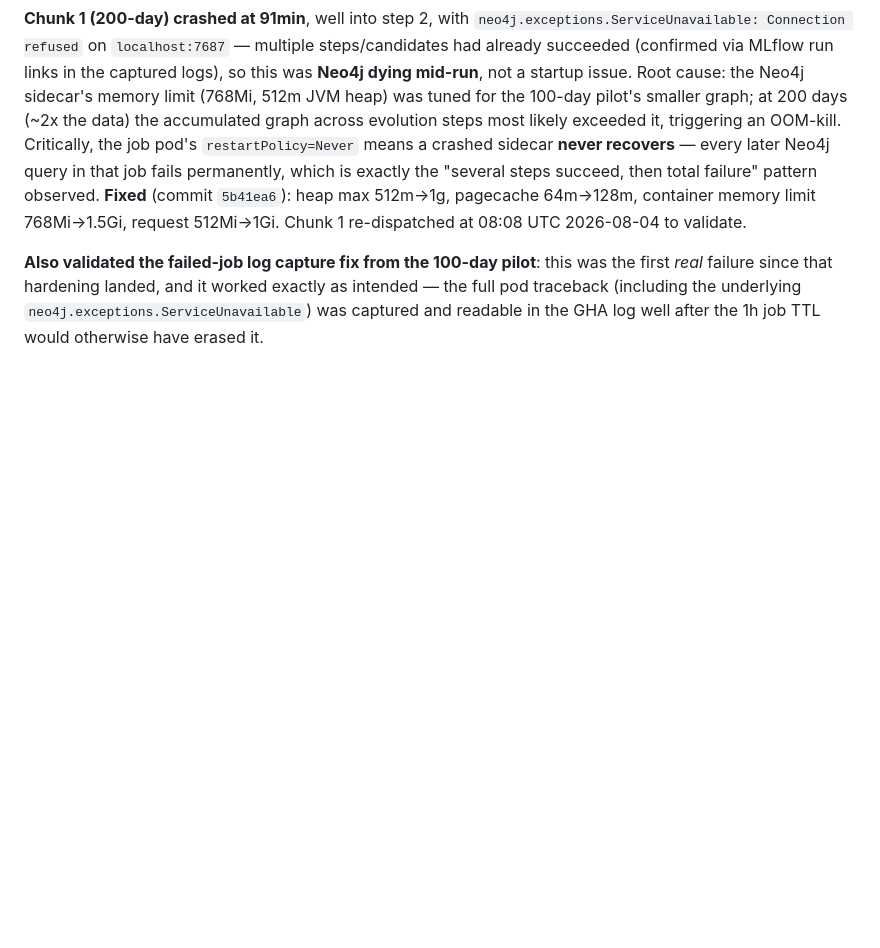
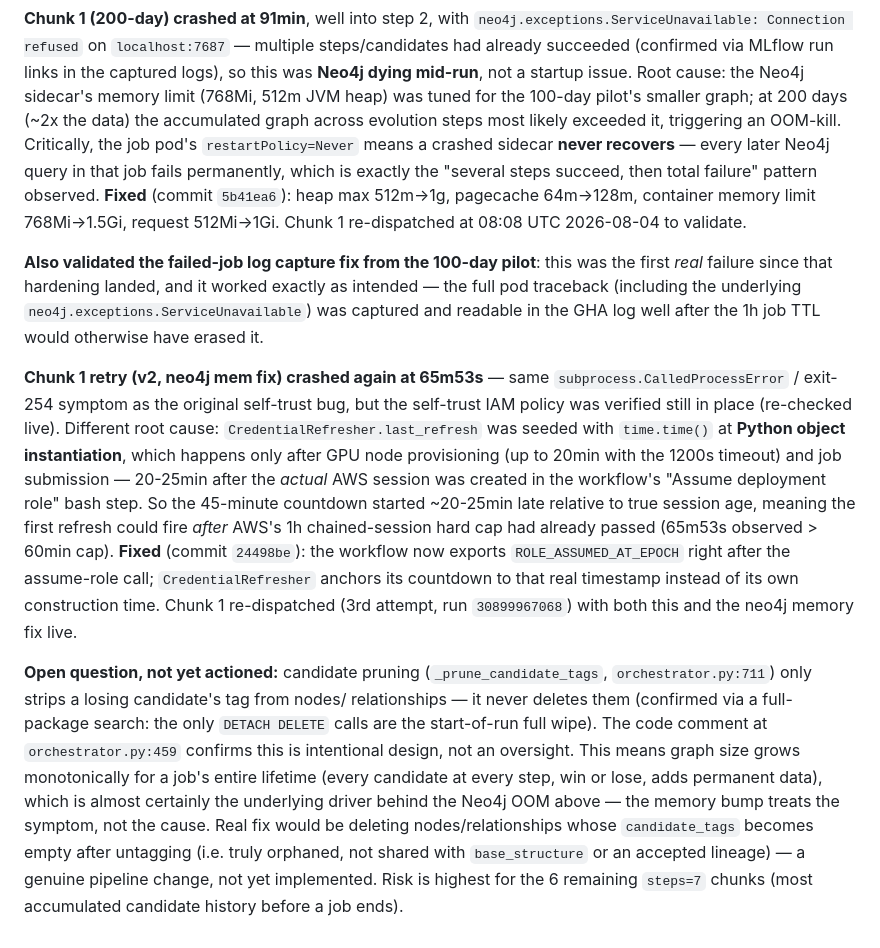
Before and after one commit to jjfrackowiak/finance-kg-builder, a Markdown page: planning/SWEEP_EXECUTION_FINDINGS.md, the part around the change. GitHub-like rendering; blank space fills up the shorter version.

Commit message:
docs: log credential-refresh timing bug; note candidate-pruning open question

```diff
--- a/planning/SWEEP_EXECUTION_FINDINGS.md
+++ b/planning/SWEEP_EXECUTION_FINDINGS.md
@@ -178,3 +178,34 @@ was the first *real* failure since that hardening landed, and it worked
 exactly as intended — the full pod traceback (including the underlying
 `neo4j.exceptions.ServiceUnavailable`) was captured and readable in the GHA
 log well after the 1h job TTL would otherwise have erased it.
+
+**Chunk 1 retry (v2, neo4j mem fix) crashed again at 65m53s** — same
+`subprocess.CalledProcessError` / exit-254 symptom as the original self-trust
+bug, but the self-trust IAM policy was verified still in place (re-checked
+live). Different root cause: `CredentialRefresher.last_refresh` was seeded
+with `time.time()` at **Python object instantiation**, which happens only
+after GPU node provisioning (up to 20min with the 1200s timeout) and job
+submission — 20-25min after the *actual* AWS session was created in the
+workflow's "Assume deployment role" bash step. So the 45-minute countdown
+started ~20-25min late relative to true session age, meaning the first
+refresh could fire *after* AWS's 1h chained-session hard cap had already
+passed (65m53s observed > 60min cap). **Fixed** (commit `24498be`): the
+workflow now exports `ROLE_ASSUMED_AT_EPOCH` right after the assume-role
+call; `CredentialRefresher` anchors its countdown to that real timestamp
+instead of its own construction time. Chunk 1 re-dispatched (3rd attempt,
+run `30899967068`) with both this and the neo4j memory fix live.
+
+**Open question, not yet actioned:** candidate pruning (`_prune_candidate_tags`,
+`orchestrator.py:711`) only strips a losing candidate's tag from nodes/
+relationships — it never deletes them (confirmed via a full-package search:
+the only `DETACH DELETE` calls are the start-of-run full wipe). The code
+comment at `orchestrator.py:459` confirms this is intentional design, not an
+oversight. This means graph size grows monotonically for a job's entire
+lifetime (every candidate at every step, win or lose, adds permanent data),
+which is almost certainly the underlying driver behind the Neo4j OOM above —
+the memory bump treats the symptom, not the cause. Real fix would be
+deleting nodes/relationships whose `candidate_tags` becomes empty after
+untagging (i.e. truly orphaned, not shared with `base_structure` or an
+accepted lineage) — a genuine pipeline change, not yet implemented. Risk is
+highest for the 6 remaining `steps=7` chunks (most accumulated candidate
+history before a job ends).
```
Also changed, not shown: sweep_runs/MANIFEST.md (+1 -1 lines).
